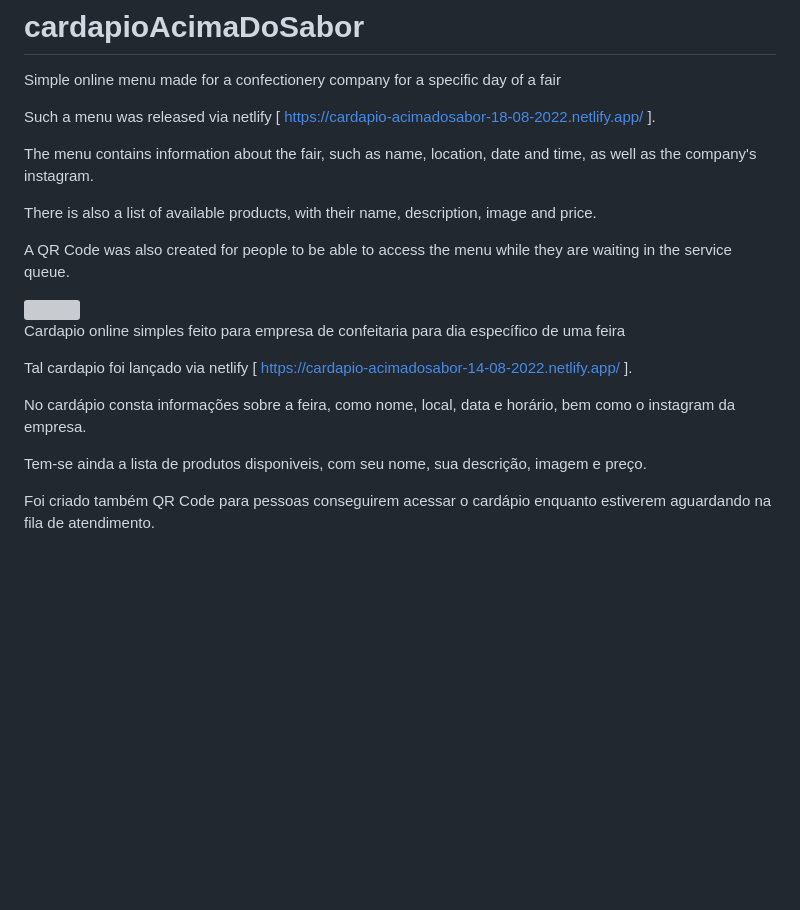
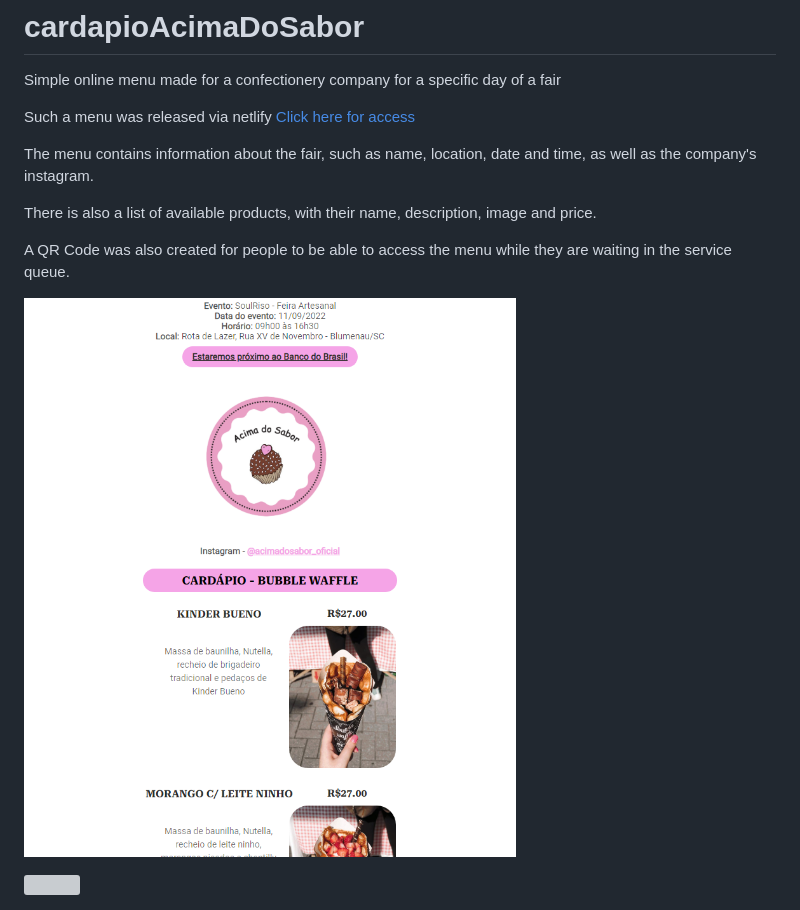
Before and after one commit to LeonardoLDSZ/cardapioAcimaDoSabor, a Markdown page: README.md, the part around the change printed below. Drawn GitHub-style; pictures changed too: .github/preview.png (added); blank space fills up the shorter version; grey boxes are pictures that could not be loaded.

```diff
--- a/README.md
+++ b/README.md
@@ -3,7 +3,7 @@
 
 Simple online menu made for a confectionery company for a specific day of a fair
 
-Such a menu was released via netlify [ https://cardapio-acimadosabor-18-08-2022.netlify.app/ ].
+Such a menu was released via netlify [Click here for access](https://cardapio-acimadosabor.netlify.app/)
 
 The menu contains information about the fair, such as name, location, date and time, as well as the company's instagram.
 
@@ -15,10 +14,5 @@ A QR Code was also created for people to be able to access the menu while they a
 
-Cardapio online simples feito para empresa de confeitaria para dia específico de  uma feira
+![preview](./.github/preview.png)
 
-Tal cardapio foi lançado via netlify [ https://cardapio-acimadosabor-14-08-2022.netlify.app/ ].
 
-No cardápio consta informações sobre a feira, como nome, local, data e horário, bem como o instagram da empresa.
-
-Tem-se ainda a lista de produtos disponiveis, com seu nome, sua descrição, imagem e preço.
-
-Foi criado também QR Code para pessoas conseguirem acessar o cardápio enquanto estiverem aguardando na fila de atendimento.
+<img src="https://user-images.githubusercontent.com/57837644/189248232-d679d19c-c195-44b9-804e-0cb573daab28.png" width=20% height=20%>
```
Also changed, not shown: other parts of README.md (+0 -1 lines).
